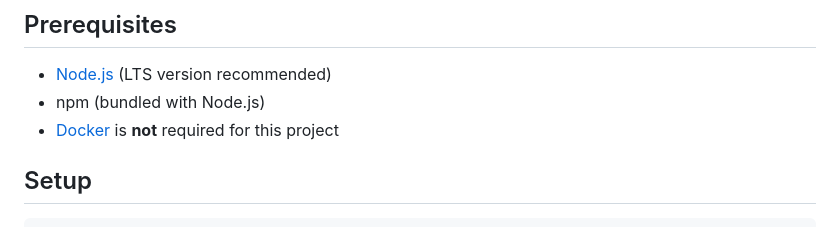
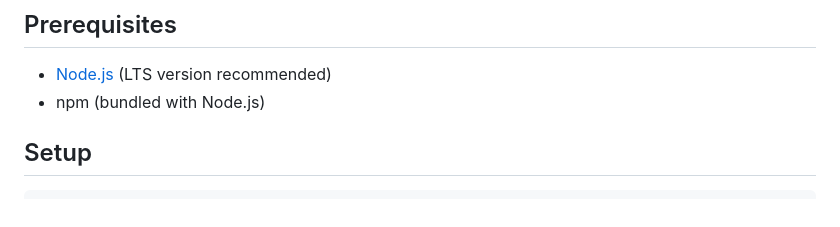
Before and after one commit to EniL17/saucedemo-qa-automation, a Markdown page: README.md, the part around the change. GitHub-like rendering.

```diff
--- a/README.md
+++ b/README.md
@@ -15,7 +15,6 @@ See [`ARCHITECTURE.md`](./ARCHITECTURE.md) for design decisions and assumptions,
 
 - [Node.js](https://nodejs.org/) (LTS version recommended)
 - npm (bundled with Node.js)
-- [Docker](https://www.docker.com/) is **not** required for this project
 
 ## Setup
 
```
